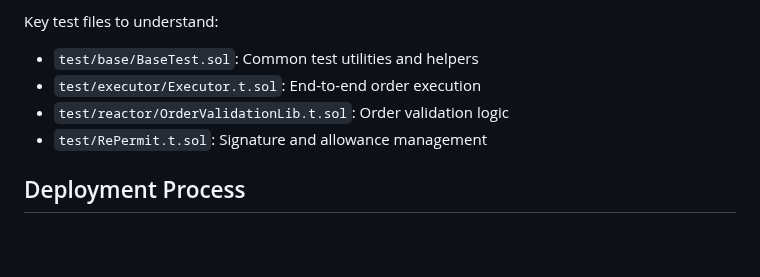
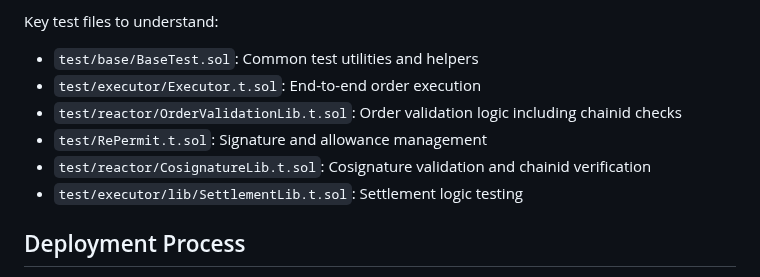
Before and after one commit to orbs-network/spot, a Markdown page: .github/copilot-instructions.md, the part around one of its changes. Drawn GitHub-style; blank space fills up the shorter version.

```diff
--- a/.github/copilot-instructions.md
+++ b/.github/copilot-instructions.md
@@ -107,8 +118,10 @@ The project has comprehensive test coverage across all components:
 Key test files to understand:
 - `test/base/BaseTest.sol`: Common test utilities and helpers
 - `test/executor/Executor.t.sol`: End-to-end order execution
-- `test/reactor/OrderValidationLib.t.sol`: Order validation logic
+- `test/reactor/OrderValidationLib.t.sol`: Order validation logic including chainid checks
 - `test/RePermit.t.sol`: Signature and allowance management
+- `test/reactor/CosignatureLib.t.sol`: Cosignature validation and chainid verification
+- `test/executor/lib/SettlementLib.t.sol`: Settlement logic testing
 
 ## Deployment Process
 1. **WM (Allowlist)**: `script/00_DeployWM.s.sol`
```
Also changed, not shown: other parts of .github/copilot-instructions.md (+21 -7 lines).
